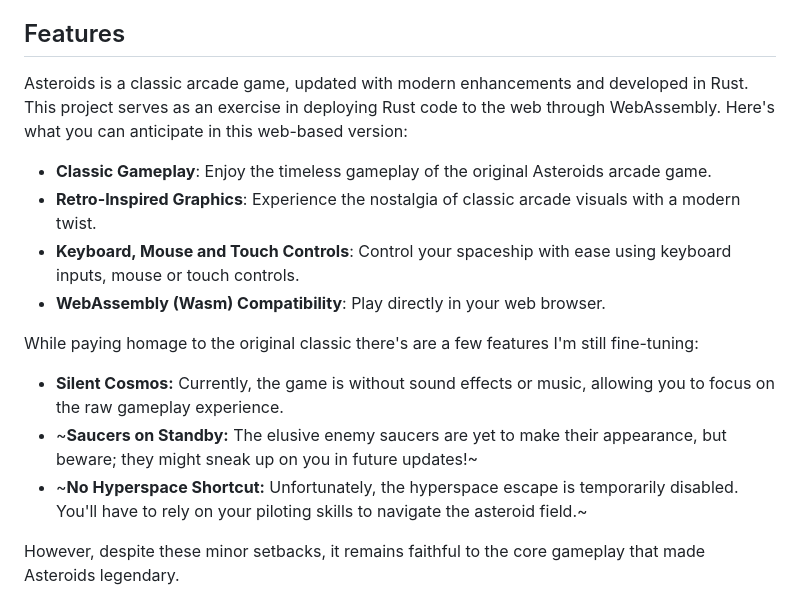
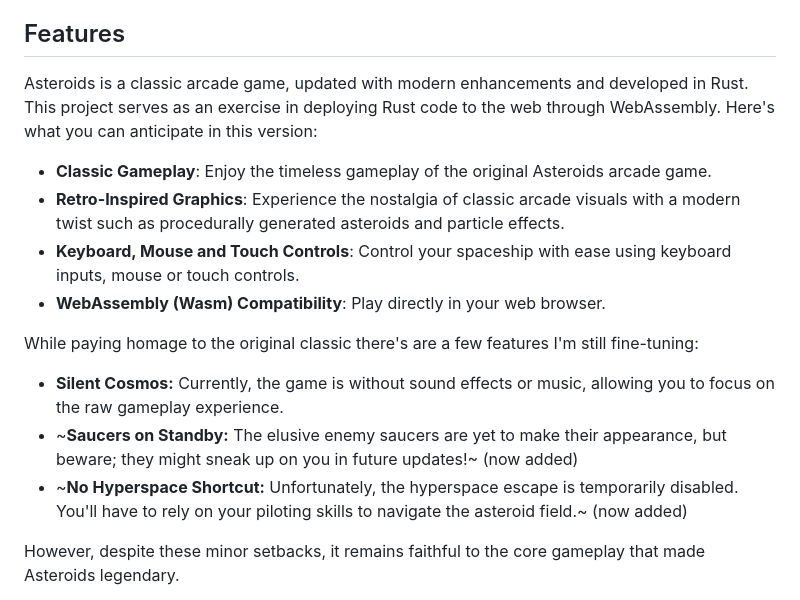
Before and after one commit to keithbugeja/asteroids, a Markdown page: README.md, the part around the change. Drawn GitHub-style.

```diff
--- a/README.md
+++ b/README.md
@@ -11,18 +11,18 @@ From Wikipedia:
 
 ## Features
 
-Asteroids is a classic arcade game, updated with modern enhancements and developed in Rust. This project serves as an exercise in deploying Rust code to the web through WebAssembly. Here's what you can anticipate in this web-based version:
+Asteroids is a classic arcade game, updated with modern enhancements and developed in Rust. This project serves as an exercise in deploying Rust code to the web through WebAssembly. Here's what you can anticipate in this version:
 
 - **Classic Gameplay**: Enjoy the timeless gameplay of the original Asteroids arcade game.
-- **Retro-Inspired Graphics**: Experience the nostalgia of classic arcade visuals with a modern twist.
+- **Retro-Inspired Graphics**: Experience the nostalgia of classic arcade visuals with a modern twist such as procedurally generated asteroids and particle effects.
 - **Keyboard, Mouse and Touch Controls**: Control your spaceship with ease using keyboard inputs, mouse or touch controls.
 - **WebAssembly (Wasm) Compatibility**: Play directly in your web browser.
 
 While paying homage to the original classic there's are a few features I'm still fine-tuning:
 
 - **Silent Cosmos:** Currently, the game is without sound effects or music, allowing you to focus on the raw gameplay experience.
-- ~**Saucers on Standby:** The elusive enemy saucers are yet to make their appearance, but beware; they might sneak up on you in future updates!~
-- ~**No Hyperspace Shortcut:** Unfortunately, the hyperspace escape is temporarily disabled. You'll have to rely on your piloting skills to navigate the asteroid field.~
+- ~**Saucers on Standby:** The elusive enemy saucers are yet to make their appearance, but beware; they might sneak up on you in future updates!~ (now added)
+- ~**No Hyperspace Shortcut:** Unfortunately, the hyperspace escape is temporarily disabled. You'll have to rely on your piloting skills to navigate the asteroid field.~ (now added)
 
 However, despite these minor setbacks, it remains faithful to the core gameplay that made Asteroids legendary.
 
```
